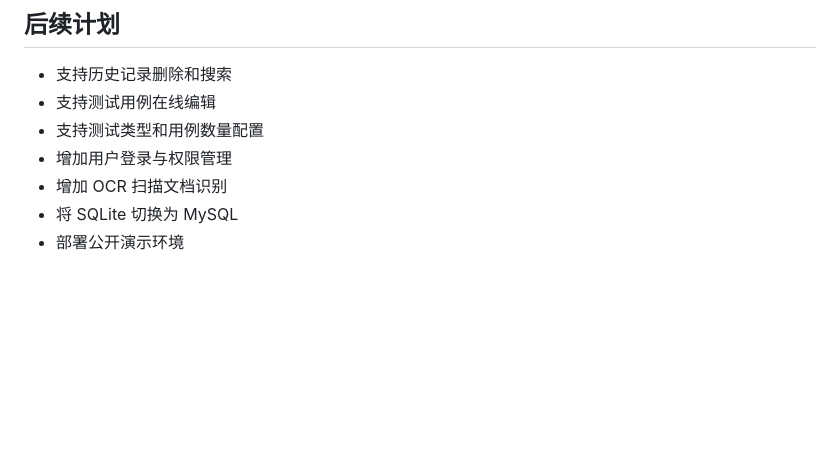
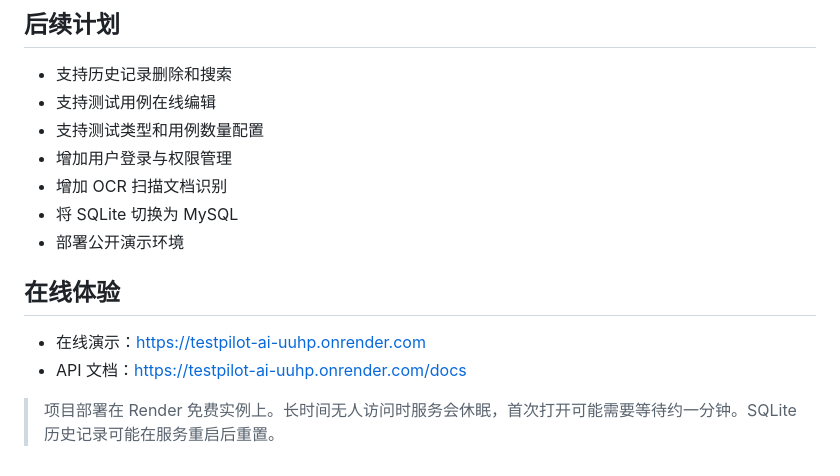
Before and after one commit to hyeuvoid/testpilot-ai, a Markdown page: README.md, the part around the change. GitHub-like rendering; blank space fills up the shorter version.

Commit message:
docs: 添加线上演示地址

```diff
--- a/README.md
+++ b/README.md
@@ -181,3 +181,11 @@ http://127.0.0.1:8001/docs
 - 增加 OCR 扫描文档识别
 - 将 SQLite 切换为 MySQL
 - 部署公开演示环境
+
+
+## 在线体验
+
+- 在线演示：https://testpilot-ai-uuhp.onrender.com
+- API 文档：https://testpilot-ai-uuhp.onrender.com/docs
+
+> 项目部署在 Render 免费实例上。长时间无人访问时服务会休眠，首次打开可能需要等待约一分钟。SQLite 历史记录可能在服务重启后重置。
```
